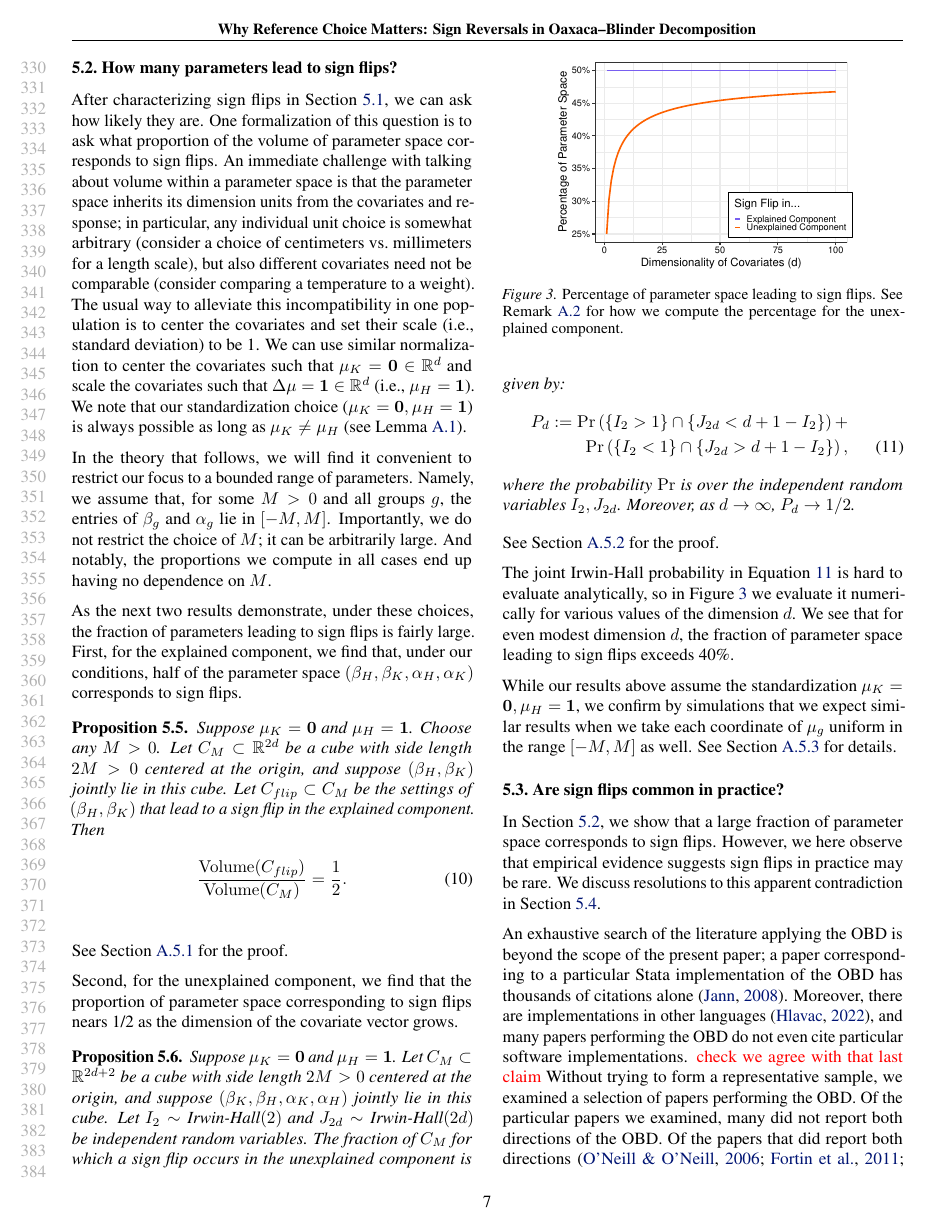
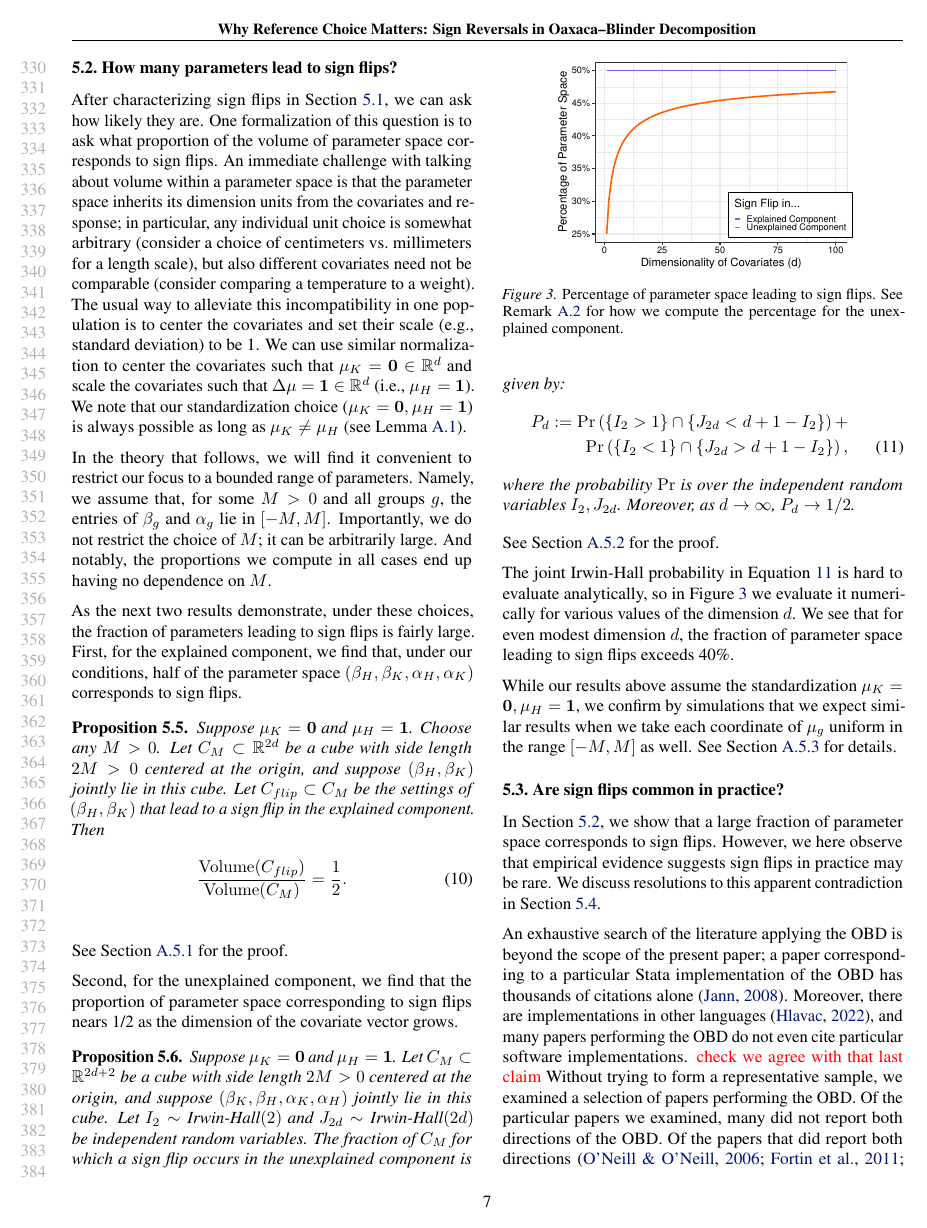
Before and after one commit to manuelquinteroc/OBD_AISTATS27, a LaTeX paper (OBD_signflip.tex, which reads Sections/05_sign_reversal.tex): page 7 of 20. Compiled offline with pdfLaTeX.

Commit message:
Small edit to section 5.2

```diff
--- a/Sections/05_sign_reversal.tex
+++ b/Sections/05_sign_reversal.tex
@@ -114,7 +114,7 @@ An immediate challenge with talking about volume within a parameter space is tha
 its dimension units from the covariates and response; in particular, any individual unit choice is somewhat
 arbitrary (consider a choice of centimeters vs.\ millimeters for a length scale), but also different covariates need not be
 comparable (consider comparing a temperature to a weight).
-The usual way to alleviate this incompatibility in one population is to center the covariates and set their scale (i.e., standard deviation) to be 1.
+The usual way to alleviate this incompatibility in one population is to center the covariates and set their scale (e.g., standard deviation) to be 1.
 We can use similar normalization to center the covariates such that $\mu_K = \mathbf{0} \in \R^d$ and scale the covariates such that $\Delta\mu = \mathbf{1} \in \R^d$ (i.e., $\mu_H = \mathbf{1}$).
 %To alleviate this potential incompatibility between dimensions,
 %we first make a common standardization choice in one population: we transform the covariate means to be zero, $\mu_K = \mathbf{0}$, where \( \mathbf{0} \) is a vector of zeros with appropriate length. How to standardize population spread and how to handle the second group are less obvious,
```
